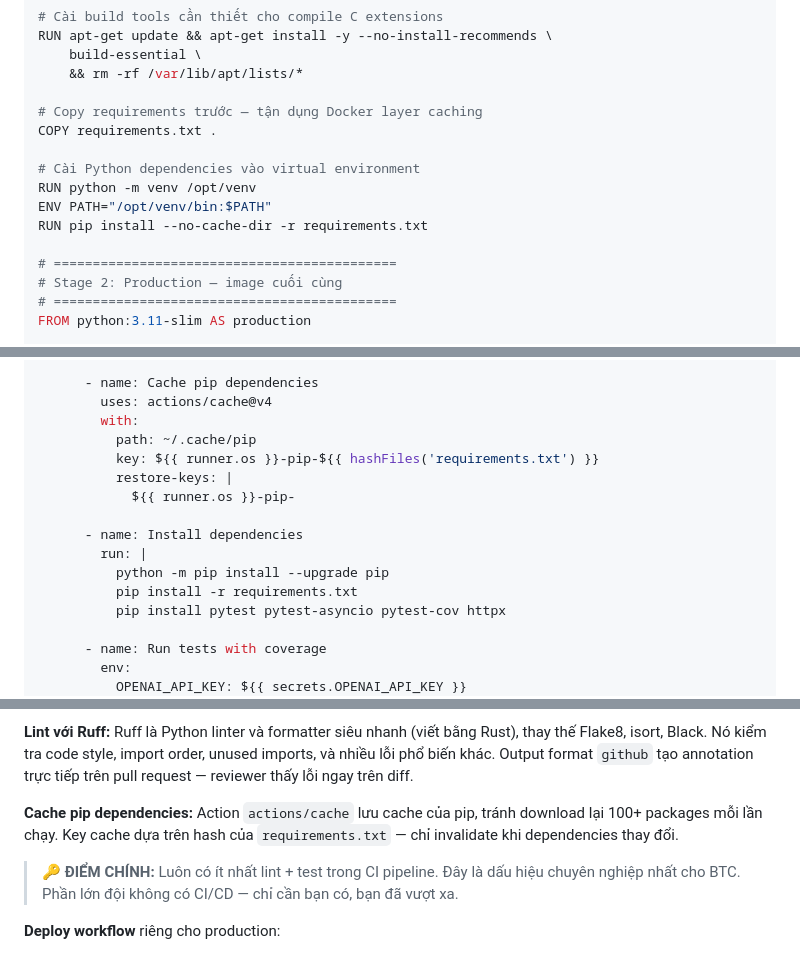
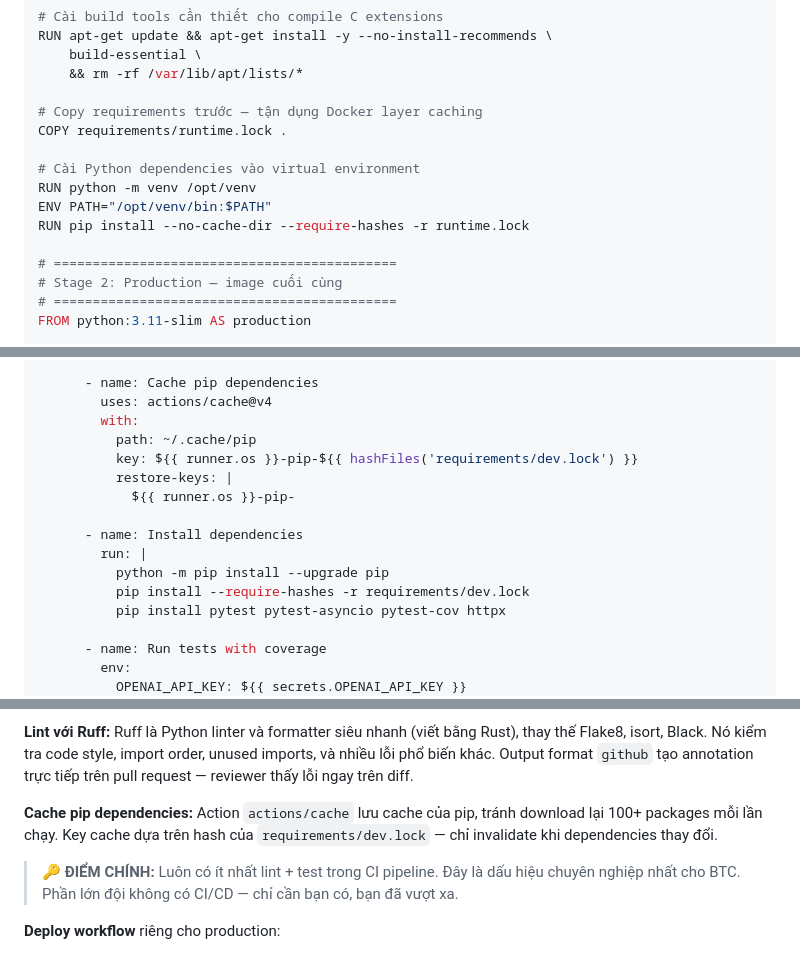
Before and after one commit to HOANGQUANGMINH371195/TEAM_GENIUS, a Markdown page: docs/guide/chapter-07.md, 3 parts joined by grey strips. Rendered like a GitHub page.

Commit message:
docs: align setup guides with locked environments

```diff
--- a/docs/guide/chapter-07.md
+++ b/docs/guide/chapter-07.md
@@ -86,12 +86,12 @@ RUN apt-get update && apt-get install -y --no-install-recommends \
     && rm -rf /var/lib/apt/lists/*
 
 # Copy requirements trước — tận dụng Docker layer caching
-COPY requirements.txt .
+COPY requirements/runtime.lock .
 
 # Cài Python dependencies vào virtual environment
 RUN python -m venv /opt/venv
 ENV PATH="/opt/venv/bin:$PATH"
-RUN pip install --no-cache-dir -r requirements.txt
+RUN pip install --no-cache-dir --require-hashes -r runtime.lock
 
 # ============================================
 # Stage 2: Production — image cuối cùng
@@ -384,14 +384,14 @@ jobs:
         uses: actions/cache@v4
         with:
           path: ~/.cache/pip
-          key: ${{ runner.os }}-pip-${{ hashFiles('requirements.txt') }}
+          key: ${{ runner.os }}-pip-${{ hashFiles('requirements/dev.lock') }}
           restore-keys: |
             ${{ runner.os }}-pip-
 
       - name: Install dependencies
         run: |
           python -m pip install --upgrade pip
-          pip install -r requirements.txt
+          pip install --require-hashes -r requirements/dev.lock
           pip install pytest pytest-asyncio pytest-cov httpx
 
       - name: Run tests with coverage
@@ -437,7 +437,7 @@ Workflow này có 3 jobs chạy tuần tự: lint → test → build. Nếu lint
 
 **Lint với Ruff:** Ruff là Python linter và formatter siêu nhanh (viết bằng Rust), thay thế Flake8, isort, Black. Nó kiểm tra code style, import order, unused imports, và nhiều lỗi phổ biến khác. Output format `github` tạo annotation trực tiếp trên pull request — reviewer thấy lỗi ngay trên diff.
 
-**Cache pip dependencies:** Action `actions/cache` lưu cache của pip, tránh download lại 100+ packages mỗi lần chạy. Key cache dựa trên hash của `requirements.txt` — chỉ invalidate khi dependencies thay đổi.
+**Cache pip dependencies:** Action `actions/cache` lưu cache của pip, tránh download lại 100+ packages mỗi lần chạy. Key cache dựa trên hash của `requirements/dev.lock` — chỉ invalidate khi dependencies thay đổi.
 
 > 🔑 **ĐIỂM CHÍNH:** Luôn có ít nhất lint + test trong CI pipeline. Đây là dấu hiệu chuyên nghiệp nhất cho BTC. Phần lớn đội không có CI/CD — chỉ cần bạn có, bạn đã vượt xa.
 
```
Also changed, not shown: 2 other files.
